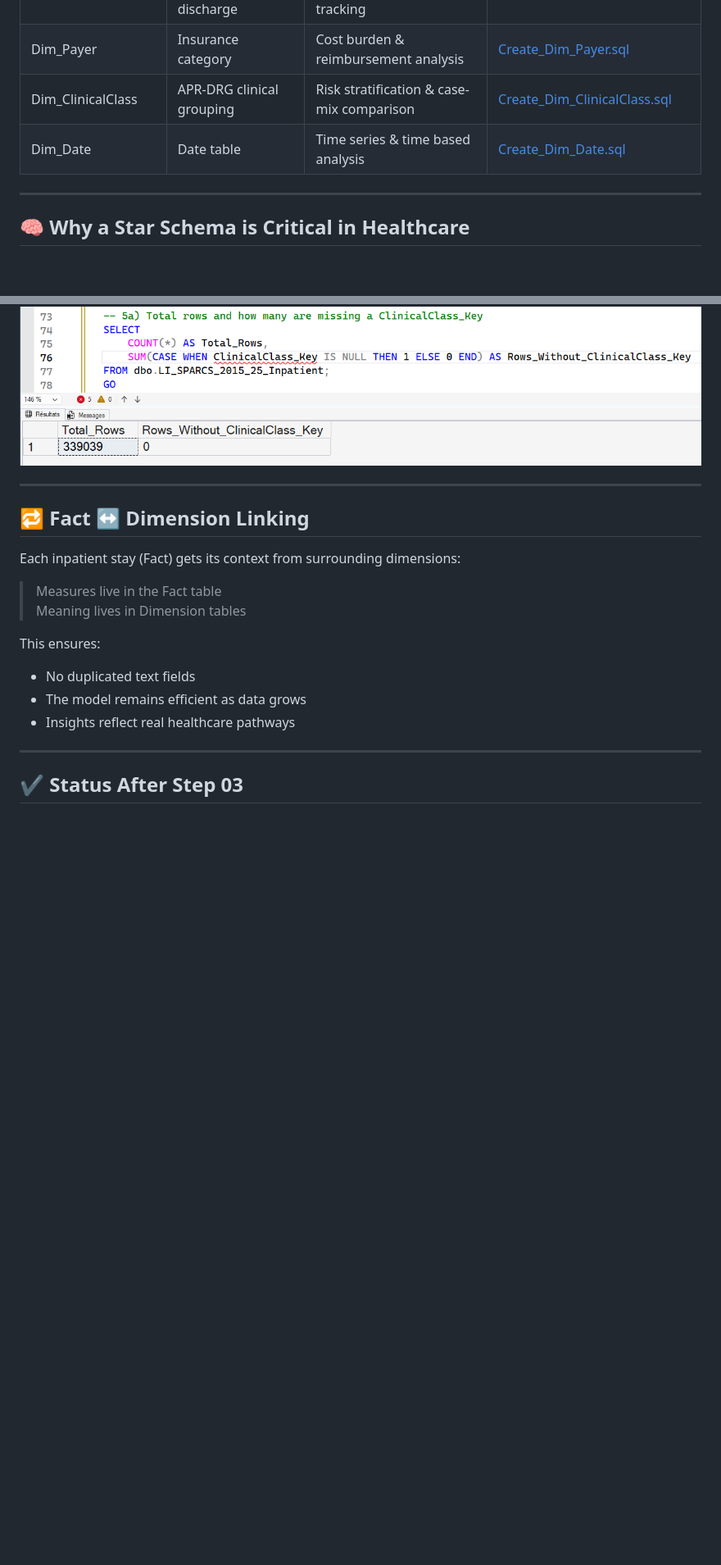
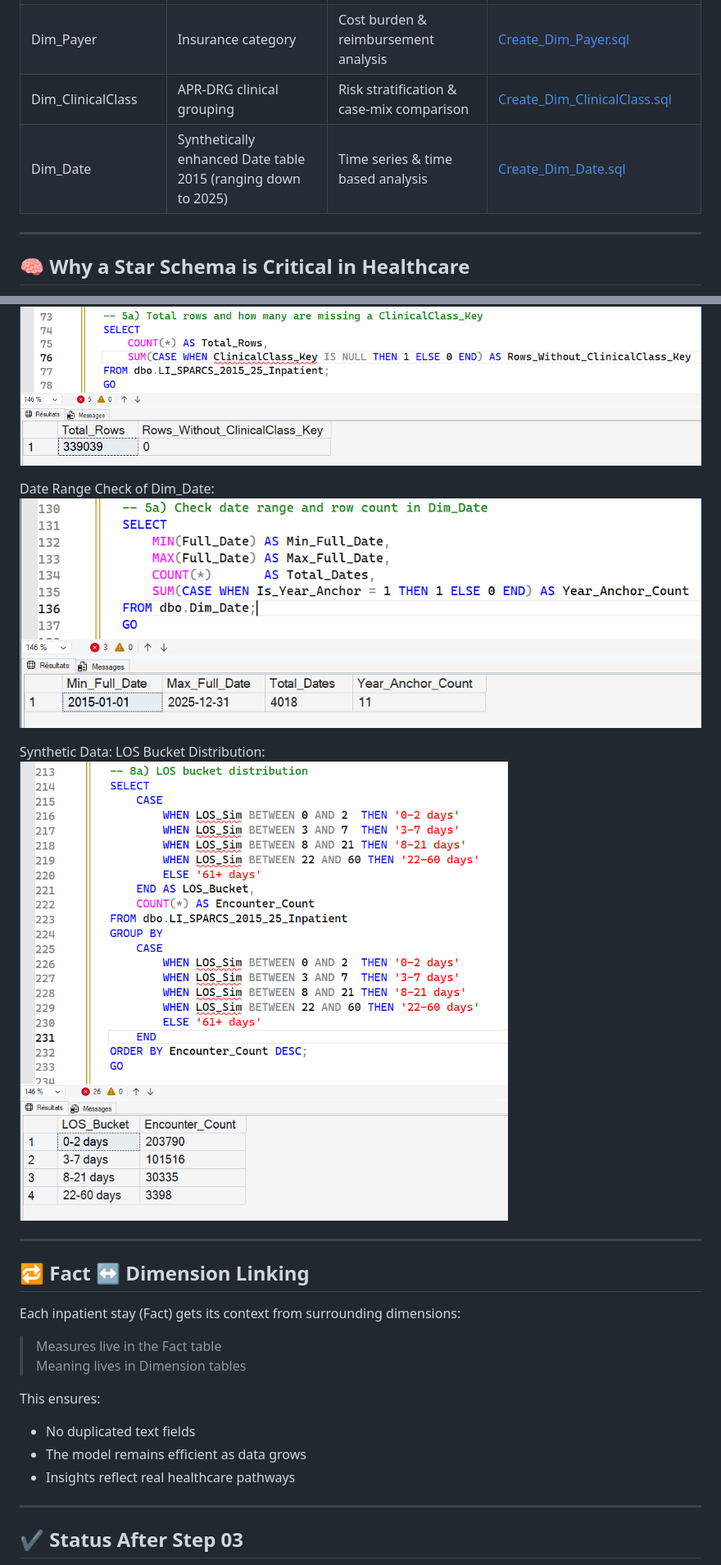
Before and after one commit to jendives2000/LongIsland_NY_Hospitals_SQL_Excel_PowerBI_Analysis, a Markdown page: 03_Analytical_Data_Modeling/03_Data_Modeling_StarSchema.md, 2 parts joined by grey strips. Shown at 82% size. Drawn GitHub-style; pictures changed too: 03_Analytical_Data_Modeling/image-7.png (added), 03_Analytical_Data_Modeling/image-8.png (added); blank space fills up the shorter version.

```diff
--- a/03_Analytical_Data_Modeling/03_Data_Modeling_StarSchema.md
+++ b/03_Analytical_Data_Modeling/03_Data_Modeling_StarSchema.md
@@ -26,7 +26,7 @@ The model includes:
 | Dim_Disposition | Where the patient went after discharge | Care continuity, readmissions, population tracking | [Create_Dim_Disposition.sql](./03_SQL/3_3_dim_disposition.sql) |
 | Dim_Payer | Insurance category | Cost burden & reimbursement analysis | [Create_Dim_Payer.sql](./03_SQL/3_4_dim_payers.sql) |
 | Dim_ClinicalClass | APR-DRG clinical grouping | Risk stratification & case-mix comparison | [Create_Dim_ClinicalClass.sql](./03_SQL/3_5_dim_clinical_class.sql) |
-| Dim_Date | Date table | Time series & time based analysis | [Create_Dim_Date.sql]() |
+| Dim_Date | Synthetically enhanced Date table 2015 (ranging down to 2025) | Time series & time based analysis | [Create_Dim_Date.sql]() |
 
 ---
 
@@ -69,7 +118,11 @@ Dim_ClinicalClass:
 Dim_ClinicalClass Rows Check:
 ![Dim_ClinicalClass](image-5.png)
 
+Date Range Check of Dim_Date:
+![alt text](image-7.png)
 
+Synthetic Data: LOS Bucket Distribution:
+![LOS bucket Distribution](image-8.png)
 
 ---
 
```
Also changed, not shown: other parts of 03_Analytical_Data_Modeling/03_Data_Modeling_StarSchema.md (+49 -0 lines), 2 other files.
